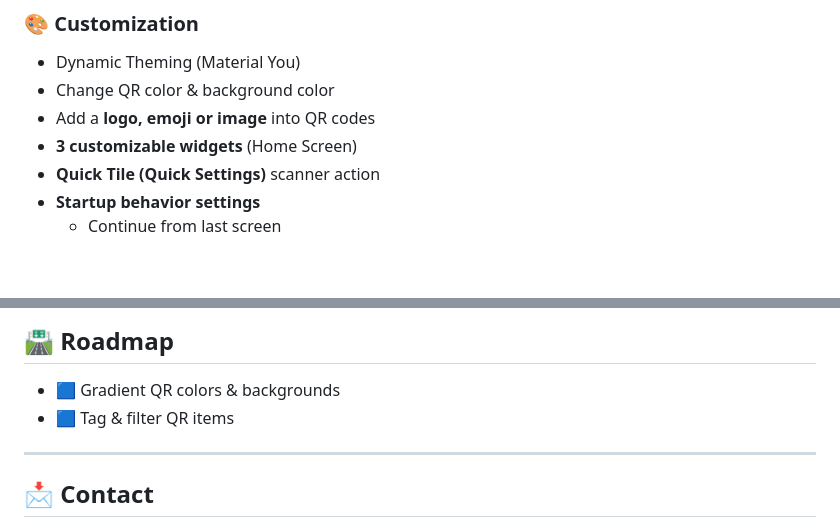
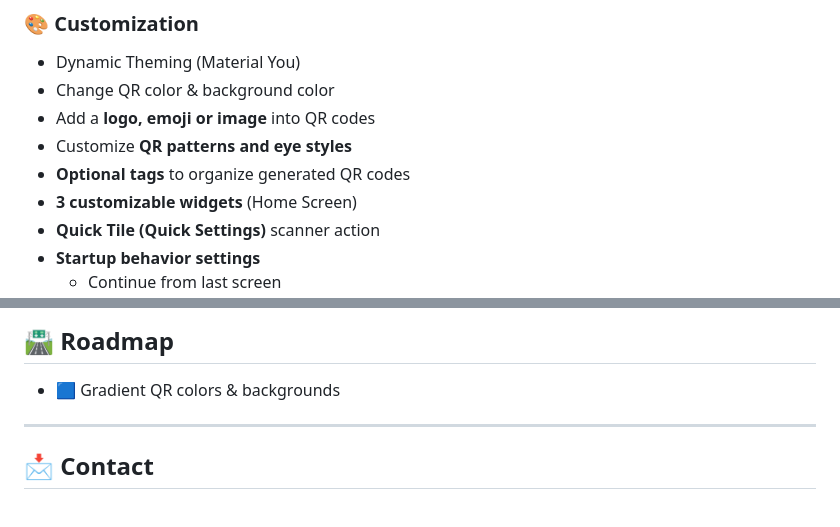
Before and after one commit to mahmutaunal/Kodex---Customizable-QR-Tool, a Markdown page: README.md, 2 parts joined by grey strips. Rendered like a GitHub page; blank space fills up the shorter version.

```diff
--- a/README.md
+++ b/README.md
@@ -40,6 +40,8 @@ Built with **Jetpack Compose**, providing a smooth UX and beautiful Material 3 d
 - Dynamic Theming (Material You)
 - Change QR color & background color
 - Add a **logo, emoji or image** into QR codes
+- Customize **QR patterns and eye styles**
+- **Optional tags** to organize generated QR codes
 - **3 customizable widgets** (Home Screen)
 - **Quick Tile (Quick Settings)** scanner action
 - **Startup behavior settings**
@@ -130,7 +132,6 @@ The codebase is organized into distinct, domain-focused layers, clearly separati
 ## 🛣️ Roadmap
 
 - 🟦 Gradient QR colors & backgrounds
-- 🟦 Tag & filter QR items
 
 ---
 
```
